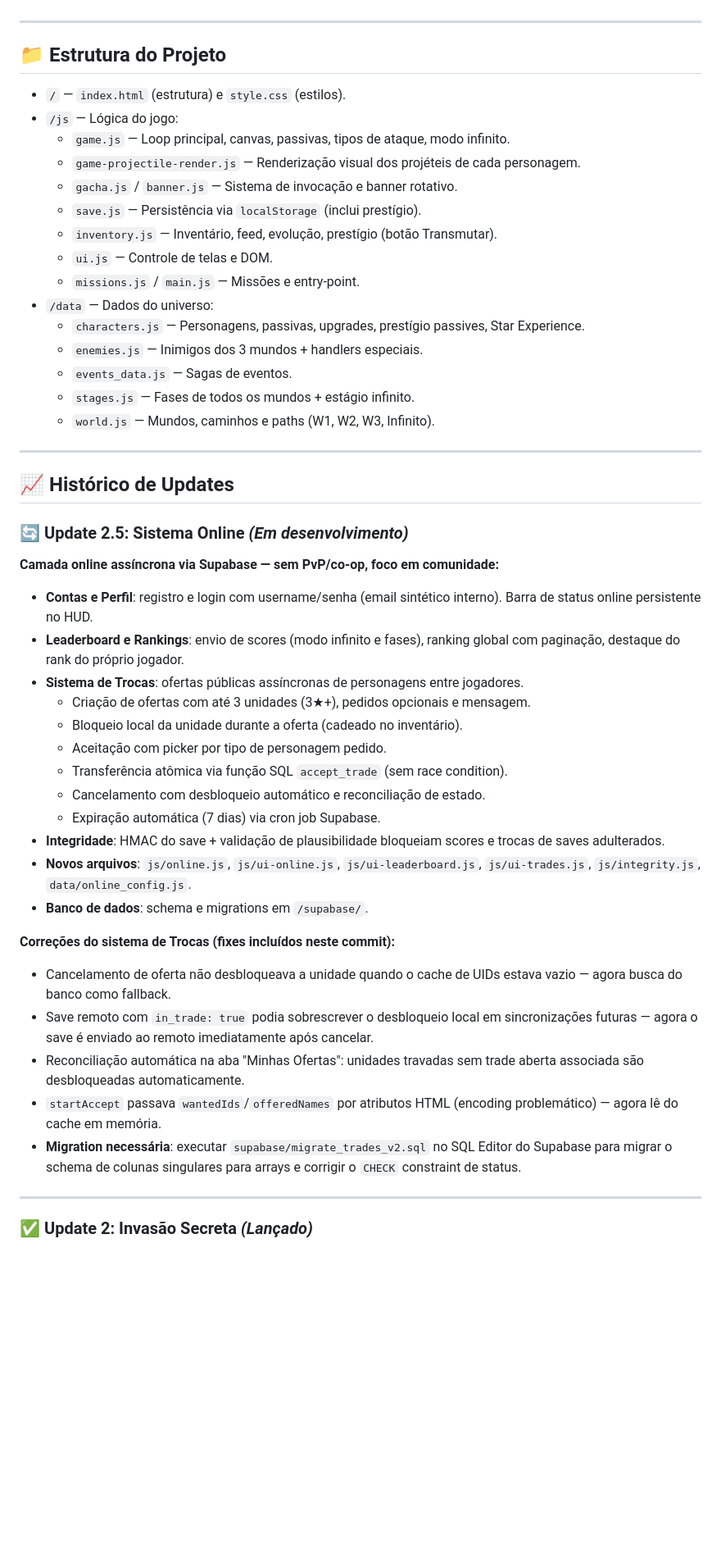
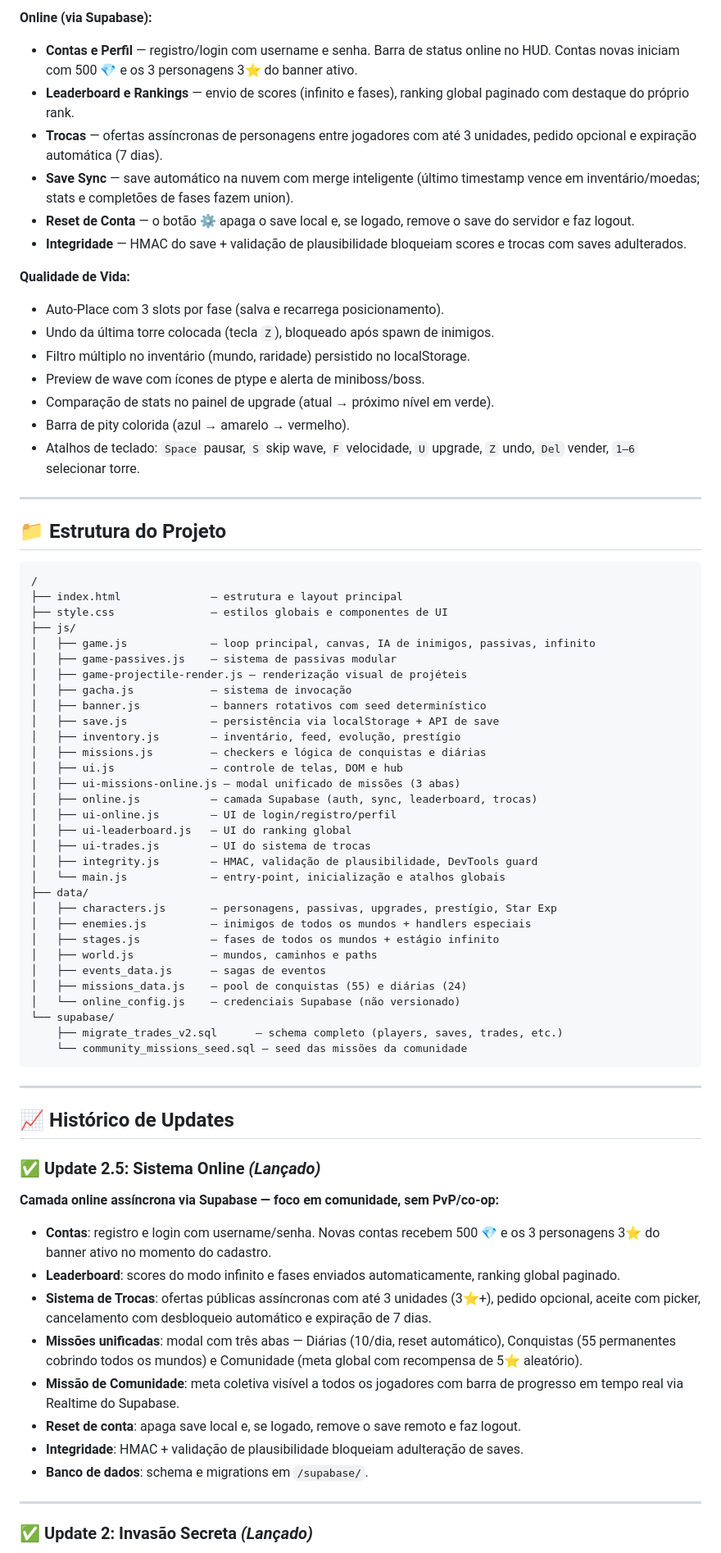
Before and after one commit to ViniciusDevB/Battlestar-Popnime, a Markdown page: README.md, the part around one of its changes. Shown at 82% size. Rendered like a GitHub page; blank space fills up the shorter version.

````diff
--- a/README.md
+++ b/README.md
@@ -36,51 +43,74 @@ O projeto é construído em **HTML5, CSS3 e Vanilla JavaScript**. Não é necess
+**Online (via Supabase):**
+- **Contas e Perfil** — registro/login com username e senha. Barra de status online no HUD. Contas novas iniciam com 500 💎 e os 3 personagens 3⭐ do banner ativo.
+- **Leaderboard e Rankings** — envio de scores (infinito e fases), ranking global paginado com destaque do próprio rank.
+- **Trocas** — ofertas assíncronas de personagens entre jogadores com até 3 unidades, pedido opcional e expiração automática (7 dias).
+- **Save Sync** — save automático na nuvem com merge inteligente (último timestamp vence em inventário/moedas; stats e completões de fases fazem union).
+- **Reset de Conta** — o botão ⚙ apaga o save local e, se logado, remove o save do servidor e faz logout.
+- **Integridade** — HMAC do save + validação de plausibilidade bloqueiam scores e trocas com saves adulterados.
+
+**Qualidade de Vida:**
+- Auto-Place com 3 slots por fase (salva e recarrega posicionamento).
+- Undo da última torre colocada (tecla `Z`), bloqueado após spawn de inimigos.
+- Filtro múltiplo no inventário (mundo, raridade) persistido no localStorage.
+- Preview de wave com ícones de ptype e alerta de miniboss/boss.
+- Comparação de stats no painel de upgrade (atual → próximo nível em verde).
+- Barra de pity colorida (azul → amarelo → vermelho).
+- Atalhos de teclado: `Space` pausar, `S` skip wave, `F` velocidade, `U` upgrade, `Z` undo, `Del` vender, `1–6` selecionar torre.
 
 ---
 
 ## 📁 Estrutura do Projeto
 
-- `/` — `index.html` (estrutura) e `style.css` (estilos).
-- `/js` — Lógica do jogo:
-  - `game.js` — Loop principal, canvas, passivas, tipos de ataque, modo infinito.
-  - `game-projectile-render.js` — Renderização visual dos projéteis de cada personagem.
-  - `gacha.js` / `banner.js` — Sistema de invocação e banner rotativo.
-  - `save.js` — Persistência via `localStorage` (inclui prestígio).
-  - `inventory.js` — Inventário, feed, evolução, prestígio (botão Transmutar).
-  - `ui.js` — Controle de telas e DOM.
-  - `missions.js` / `main.js` — Missões e entry-point.
-- `/data` — Dados do universo:
-  - `characters.js` — Personagens, passivas, upgrades, prestígio passives, Star Experience.
-  - `enemies.js` — Inimigos dos 3 mundos + handlers especiais.
-  - `events_data.js` — Sagas de eventos.
-  - `stages.js` — Fases de todos os mundos + estágio infinito.
-  - `world.js` — Mundos, caminhos e paths (W1, W2, W3, Infinito).
+```
+/
+├── index.html              — estrutura e layout principal
+├── style.css               — estilos globais e componentes de UI
+├── js/
+│   ├── game.js             — loop principal, canvas, IA de inimigos, passivas, infinito
+│   ├── game-passives.js    — sistema de passivas modular
+│   ├── game-projectile-render.js — renderização visual de projéteis
+│   ├── gacha.js            — sistema de invocação
+│   ├── banner.js           — banners rotativos com seed determinístico
+│   ├── save.js             — persistência via localStorage + API de save
+│   ├── inventory.js        — inventário, feed, evolução, prestígio
+│   ├── missions.js         — checkers e lógica de conquistas e diárias
+│   ├── ui.js               — controle de telas, DOM e hub
+│   ├── ui-missions-online.js — modal unificado de missões (3 abas)
+│   ├── online.js           — camada Supabase (auth, sync, leaderboard, trocas)
+│   ├── ui-online.js        — UI de login/registro/perfil
+│   ├── ui-leaderboard.js   — UI do ranking global
+│   ├── ui-trades.js        — UI do sistema de trocas
+│   ├── integrity.js        — HMAC, validação de plausibilidade, DevTools guard
+│   └── main.js             — entry-point, inicialização e atalhos globais
+├── data/
+│   ├── characters.js       — personagens, passivas, upgrades, prestígio, Star Exp
+│   ├── enemies.js          — inimigos de todos os mundos + handlers especiais
+│   ├── stages.js           — fases de todos os mundos + estágio infinito
+│   ├── world.js            — mundos, caminhos e paths
+│   ├── events_data.js      — sagas de eventos
+│   ├── missions_data.js    — pool de conquistas (55) e diárias (24)
+│   └── online_config.js    — credenciais Supabase (não versionado)
+└── supabase/
+    ├── migrate_trades_v2.sql      — schema completo (players, saves, trades, etc.)
+    └── community_missions_seed.sql — seed das missões da comunidade
+```
 
 ---
 
 ## 📈 Histórico de Updates
 
-### 🔄 Update 2.5: Sistema Online *(Em desenvolvimento)*
+### ✅ Update 2.5: Sistema Online *(Lançado)*
 
-**Camada online assíncrona via Supabase — sem PvP/co-op, foco em comunidade:**
+**Camada online assíncrona via Supabase — foco em comunidade, sem PvP/co-op:**
 
-- **Contas e Perfil**: registro e login com username/senha (email sintético interno). Barra de status online persistente no HUD.
-- **Leaderboard e Rankings**: envio de scores (modo infinito e fases), ranking global com paginação, destaque do rank do próprio jogador.
-- **Sistema de Trocas**: ofertas públicas assíncronas de personagens entre jogadores.
-  - Criação de ofertas com até 3 unidades (3★+), pedidos opcionais e mensagem.
-  - Bloqueio local da unidade durante a oferta (cadeado no inventário).
-  - Aceitação com picker por tipo de personagem pedido.
-  - Transferência atômica via função SQL `accept_trade` (sem race condition).
-  - Cancelamento com desbloqueio automático e reconciliação de estado.
-  - Expiração automática (7 dias) via cron job Supabase.
-- **Integridade**: HMAC do save + validação de plausibilidade bloqueiam scores e trocas de saves adulterados.
-- **Novos arquivos**: `js/online.js`, `js/ui-online.js`, `js/ui-leaderboard.js`, `js/ui-trades.js`, `js/integrity.js`, `data/online_config.js`.
+- **Contas**: registro e login com username/senha. Novas contas recebem 500 💎 e os 3 personagens 3⭐ do banner ativo no momento do cadastro.
+- **Leaderboard**: scores do modo infinito e fases enviados automaticamente, ranking global paginado.
+- **Sistema de Trocas**: ofertas públicas assíncronas com até 3 unidades (3⭐+), pedido opcional, aceite com picker, cancelamento com desbloqueio automático e expiração de 7 dias.
+- **Missões unificadas**: modal com três abas — Diárias (10/dia, reset automático), Conquistas (55 permanentes cobrindo todos os mundos) e Comunidade (meta global com recompensa de 5⭐ aleatório).
+- **Missão de Comunidade**: meta coletiva visível a todos os jogadores com barra de progresso em tempo real via Realtime do Supabase.
+- **Reset de conta**: apaga save local e, se logado, remove o save remoto e faz logout.
+- **Integridade**: HMAC + validação de plausibilidade bloqueiam adulteração de saves.
 - **Banco de dados**: schema e migrations em `/supabase/`.
-
-**Correções do sistema de Trocas (fixes incluídos neste commit):**
-- Cancelamento de oferta não desbloqueava a unidade quando o cache de UIDs estava vazio — agora busca do banco como fallback.
-- Save remoto com `in_trade: true` podia sobrescrever o desbloqueio local em sincronizações futuras — agora o save é enviado ao remoto imediatamente após cancelar.
-- Reconciliação automática na aba "Minhas Ofertas": unidades travadas sem trade aberta associada são desbloqueadas automaticamente.
-- `startAccept` passava `wantedIds`/`offeredNames` por atributos HTML (encoding problemático) — agora lê do cache em memória.
-- **Migration necessária**: executar `supabase/migrate_trades_v2.sql` no SQL Editor do Supabase para migrar o schema de colunas singulares para arrays e corrigir o `CHECK` constraint de status.
 
 ---
 
````
Also changed, not shown: other parts of README.md (+67 -166 lines).
